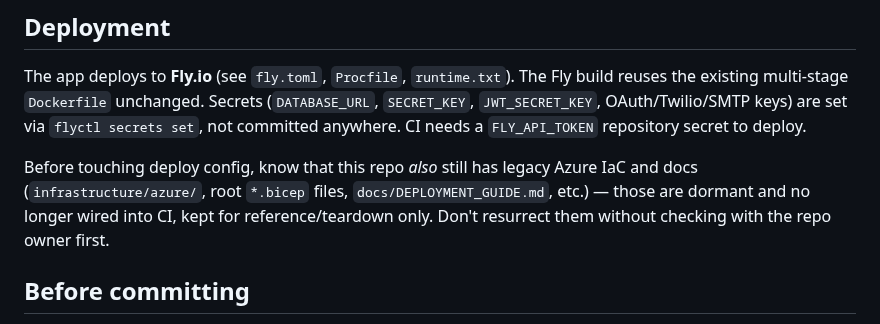
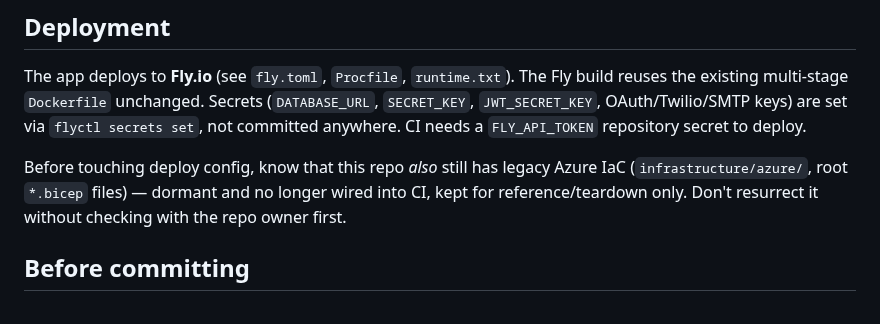
Before and after one commit to skakumanu/mew-assistant, a Markdown page: CLAUDE.md, the part around the change. Drawn GitHub-style.

Commit message:
docs: drop CLAUDE.md's dangling reference to deleted docs/DEPLOYMENT_GUIDE.md
That file was deleted in this branch's docs cleanup as a superseded
Azure-deployment doc; CLAUDE.md's own legacy-Azure note still named it as
an example. The infrastructure/azure/ and *.bicep references stay, since
that code is untouched and still dormant per the same note.

Co-Authored-By: Claude Sonnet 5 <noreply@anthropic.com>
Claude-Session: https://claude.ai/code/session_01SgAQBaTPZ7U1uLKBojGMzp

```diff
--- a/CLAUDE.md
+++ b/CLAUDE.md
@@ -85,10 +85,9 @@ keys) are set via `flyctl secrets set`, not committed anywhere. CI needs a
 `FLY_API_TOKEN` repository secret to deploy.
 
 Before touching deploy config, know that this repo *also* still has legacy
-Azure IaC and docs (`infrastructure/azure/`, root `*.bicep` files,
-`docs/DEPLOYMENT_GUIDE.md`, etc.) — those are dormant and no longer wired
-into CI, kept for reference/teardown only. Don't resurrect them without
-checking with the repo owner first.
+Azure IaC (`infrastructure/azure/`, root `*.bicep` files) — dormant and no
+longer wired into CI, kept for reference/teardown only. Don't resurrect it
+without checking with the repo owner first.
 
 ## Before committing
 
```
